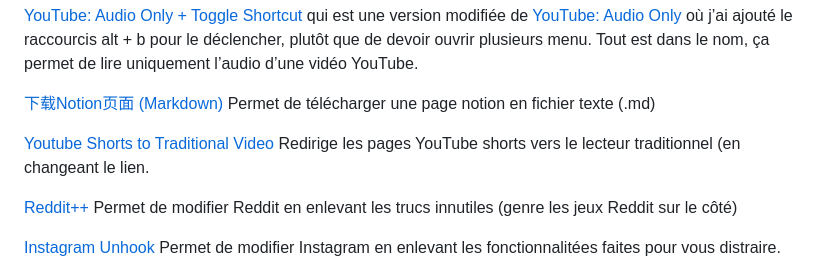
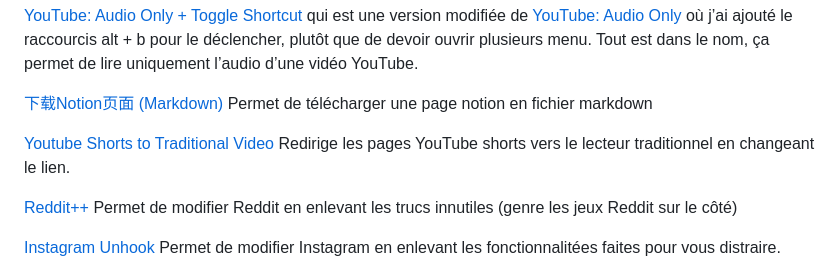
Before and after one commit to nonobourdio/nonX2io, a Markdown page: public/Ressources/Userscripts.md, the part around the change. GitHub-like rendering.

Commit message:
fixed errors in 'Userscripts.md'

```diff
--- a/public/Ressources/Userscripts.md
+++ b/public/Ressources/Userscripts.md
@@ -34,9 +34,9 @@ Voici quelques scripts dont je me sers, et qui peuvent vous être utiles.
 
 [YouTube: Audio Only + Toggle Shortcut](https://greasyfork.org/en/scripts/581247-youtube-audio-only-toggle-shortcut) qui est une version modifiée de [YouTube: Audio Only](https://greasyfork.org/en/scripts/484611-youtube-audio-only) où j’ai ajouté le raccourcis alt + b pour le déclencher, plutôt que de devoir ouvrir plusieurs menu. Tout est dans le nom, ça permet de lire uniquement l’audio d’une vidéo YouTube.
 
-[下载Notion页面 (Markdown)](https://greasyfork.org/en/scripts/539266-%E4%B8%8B%E8%BD%BDnotion%E9%A1%B5%E9%9D%A2-markdown) Permet de télécharger une page notion en fichier texte (.md)
+[下载Notion页面 (Markdown)](https://greasyfork.org/en/scripts/539266-%E4%B8%8B%E8%BD%BDnotion%E9%A1%B5%E9%9D%A2-markdown) Permet de télécharger une page notion en fichier markdown
 
-[Youtube Shorts to Traditional Video](https://greasyfork.org/en/scripts/479883-youtube-shorts-to-traditional-video) Redirige les pages YouTube shorts vers le lecteur traditionnel (en changeant le lien.
+[Youtube Shorts to Traditional Video](https://greasyfork.org/en/scripts/479883-youtube-shorts-to-traditional-video) Redirige les pages YouTube shorts vers le lecteur traditionnel en changeant le lien.
 
 [Reddit++](https://greasyfork.org/en/scripts/490046-reddit) Permet de modifier Reddit en enlevant les trucs innutiles (genre les jeux Reddit sur le côté)
 
```
